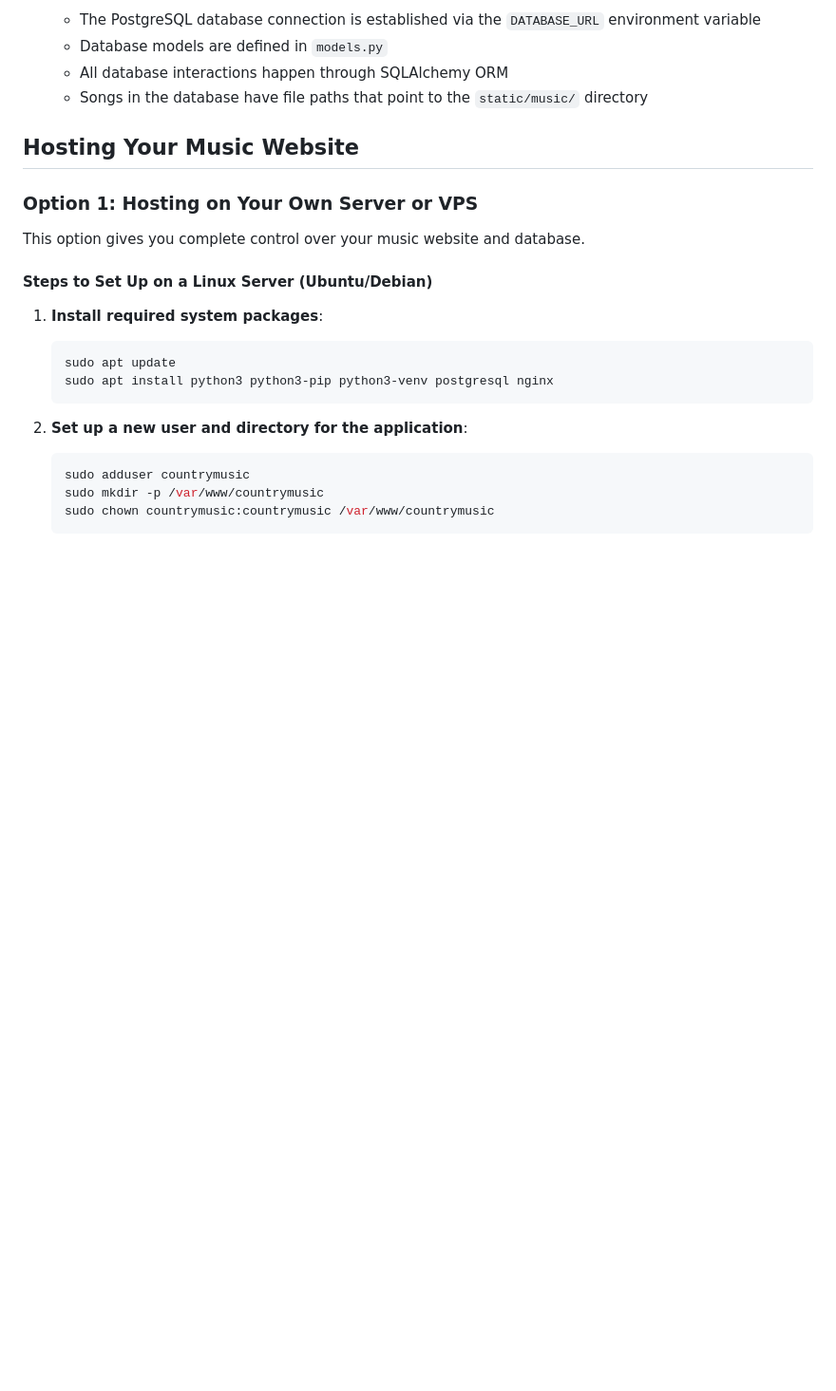
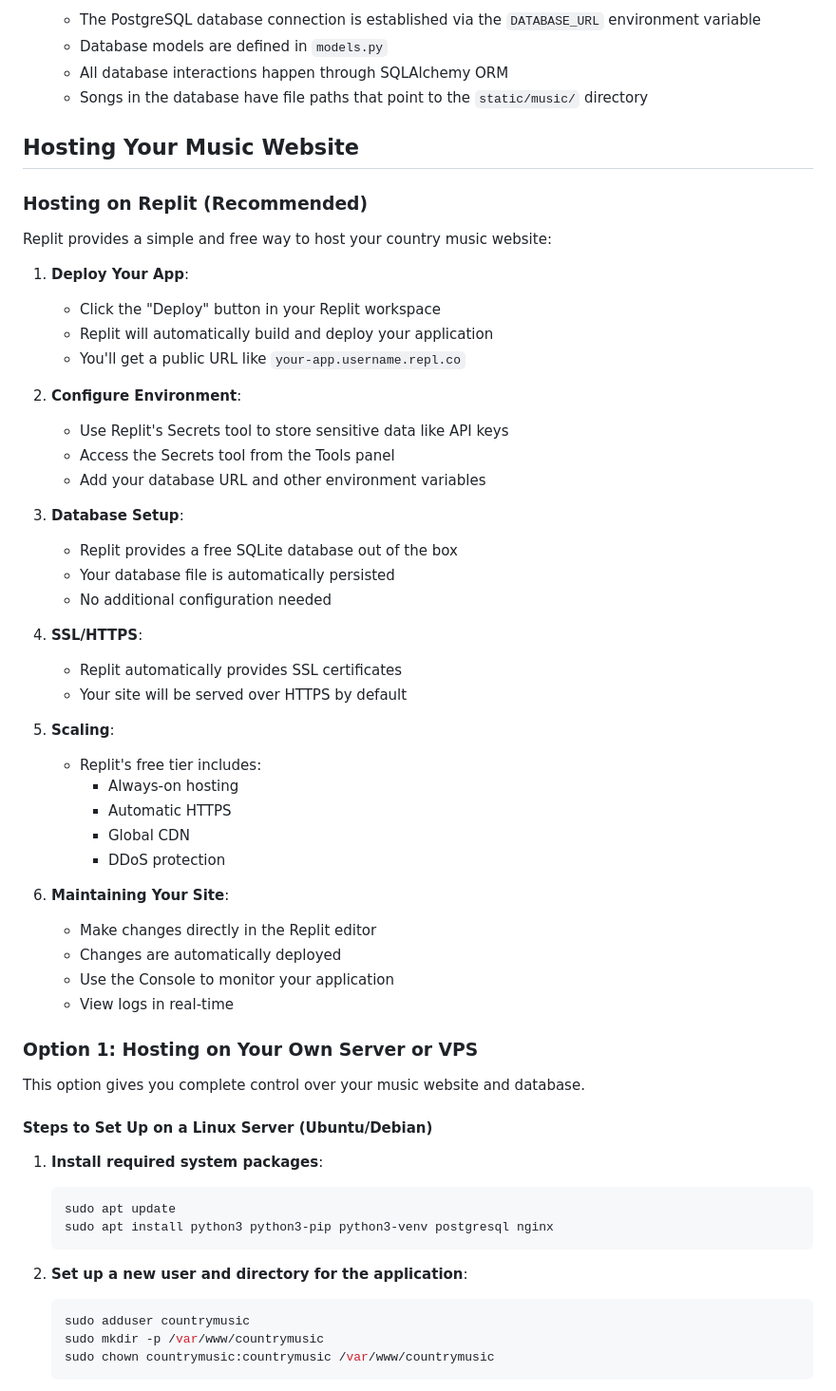
Before and after one commit to Elvin100s/CountryMusicHub, a Markdown page: README.md, the part around the change. Shown at 95% size. Rendered like a GitHub page; blank space fills up the shorter version.

Commit message:
Assistant checkpoint: Added Replit deployment instructions to README
Assistant generated file changes:
- README.md: Add Replit deployment instructions

---

User prompt:

in the readme suggest a a free hosting app and how to hsot on it too

Replit-Commit-Author: Assistant
Replit-Commit-Session-Id: 6da6d85d-cb10-46d1-a29f-c7530545ca4c

```diff
--- a/README.md
+++ b/README.md
@@ -160,6 +160,42 @@ country-music-paradise/
    - Songs in the database have file paths that point to the `static/music/` directory
 
 ## Hosting Your Music Website
+
+### Hosting on Replit (Recommended)
+
+Replit provides a simple and free way to host your country music website:
+
+1. **Deploy Your App**:
+   - Click the "Deploy" button in your Replit workspace
+   - Replit will automatically build and deploy your application
+   - You'll get a public URL like `your-app.username.repl.co`
+
+2. **Configure Environment**:
+   - Use Replit's Secrets tool to store sensitive data like API keys
+   - Access the Secrets tool from the Tools panel
+   - Add your database URL and other environment variables
+
+3. **Database Setup**:
+   - Replit provides a free SQLite database out of the box
+   - Your database file is automatically persisted
+   - No additional configuration needed
+
+4. **SSL/HTTPS**:
+   - Replit automatically provides SSL certificates
+   - Your site will be served over HTTPS by default
+
+5. **Scaling**:
+   - Replit's free tier includes:
+     - Always-on hosting
+     - Automatic HTTPS
+     - Global CDN
+     - DDoS protection
+
+6. **Maintaining Your Site**:
+   - Make changes directly in the Replit editor
+   - Changes are automatically deployed
+   - Use the Console to monitor your application
+   - View logs in real-time
 
 ### Option 1: Hosting on Your Own Server or VPS
 
```
